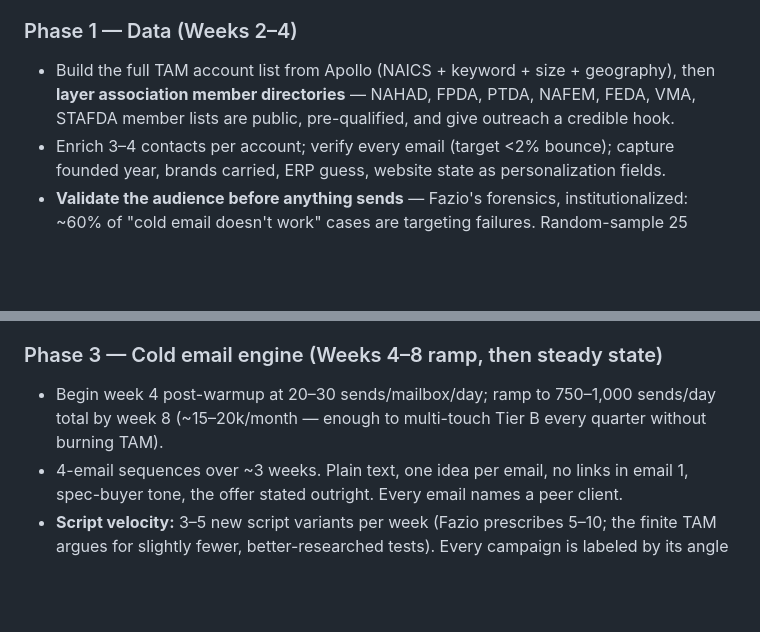
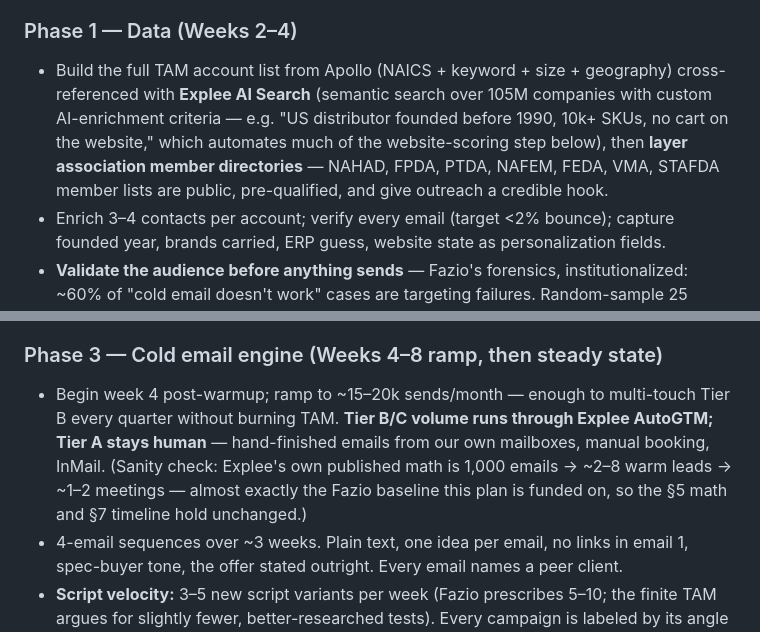
Before and after one commit to garrethdev/carousel-agent, a Markdown page: docs/lead-generation-strategy.md, 2 parts joined by grey strips. Rendered like a GitHub page; blank space fills up the shorter version.

```diff
--- a/docs/lead-generation-strategy.md
+++ b/docs/lead-generation-strategy.md
@@ -127,7 +127,7 @@ The order is deliberate: **LinkedIn starts first because it needs no warmup; col
 
 ### Phase 1 — Data (Weeks 2–4)
 
-- Build the full TAM account list from Apollo (NAICS + keyword + size + geography), then **layer association member directories** — NAHAD, FPDA, PTDA, NAFEM, FEDA, VMA, STAFDA member lists are public, pre-qualified, and give outreach a credible hook.
+- Build the full TAM account list from Apollo (NAICS + keyword + size + geography) cross-referenced with **Explee AI Search** (semantic search over 105M companies with custom AI-enrichment criteria — e.g. "US distributor founded before 1990, 10k+ SKUs, no cart on the website," which automates much of the website-scoring step below), then **layer association member directories** — NAHAD, FPDA, PTDA, NAFEM, FEDA, VMA, STAFDA member lists are public, pre-qualified, and give outreach a credible hook.
 - Enrich 3–4 contacts per account; verify every email (target <2% bounce); capture founded year, brands carried, ERP guess, website state as personalization fields.
 - **Validate the audience before anything sends** — Fazio's forensics, institutionalized: ~60% of "cold email doesn't work" cases are targeting failures. Random-sample 25 accounts from every list segment by hand and confirm they're actually ICP before a single send. Segment by *buying motion*, not just industry (a distributor with 22 branches buys differently than a 60-person valve manufacturer — different sequences).
 - **Tier the market:**
@@ -145,7 +145,7 @@ The order is deliberate: **LinkedIn starts first because it needs no warmup; col
 
 ### Phase 3 — Cold email engine (Weeks 4–8 ramp, then steady state)
 
-- Begin week 4 post-warmup at 20–30 sends/mailbox/day; ramp to 750–1,000 sends/day total by week 8 (~15–20k/month — enough to multi-touch Tier B every quarter without burning TAM).
+- Begin week 4 post-warmup; ramp to ~15–20k sends/month — enough to multi-touch Tier B every quarter without burning TAM. **Tier B/C volume runs through Explee AutoGTM; Tier A stays human** — hand-finished emails from our own mailboxes, manual booking, InMail. (Sanity check: Explee's own published math is 1,000 emails → ~2–8 warm leads → ~1–2 meetings — almost exactly the Fazio baseline this plan is funded on, so the §5 math and §7 timeline hold unchanged.)
 - 4-email sequences over ~3 weeks. Plain text, one idea per email, no links in email 1, spec-buyer tone, the offer stated outright. Every email names a peer client.
 - **Script velocity:** 3–5 new script variants per week (Fazio prescribes 5–10; the finite TAM argues for slightly fewer, better-researched tests). Every campaign is labeled by its angle so winners are identifiable as *angles*, not as "email 37."
 - **Angle bank** (each a separately labeled campaign):
```
Also changed, not shown: other parts of docs/lead-generation-strategy.md (+14 -11 lines).
